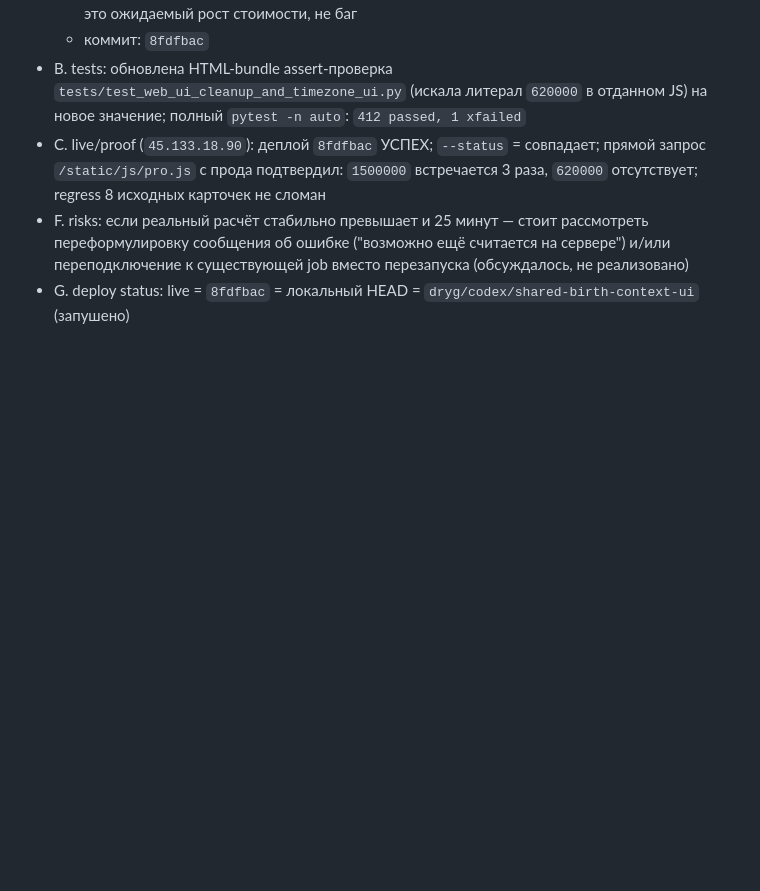
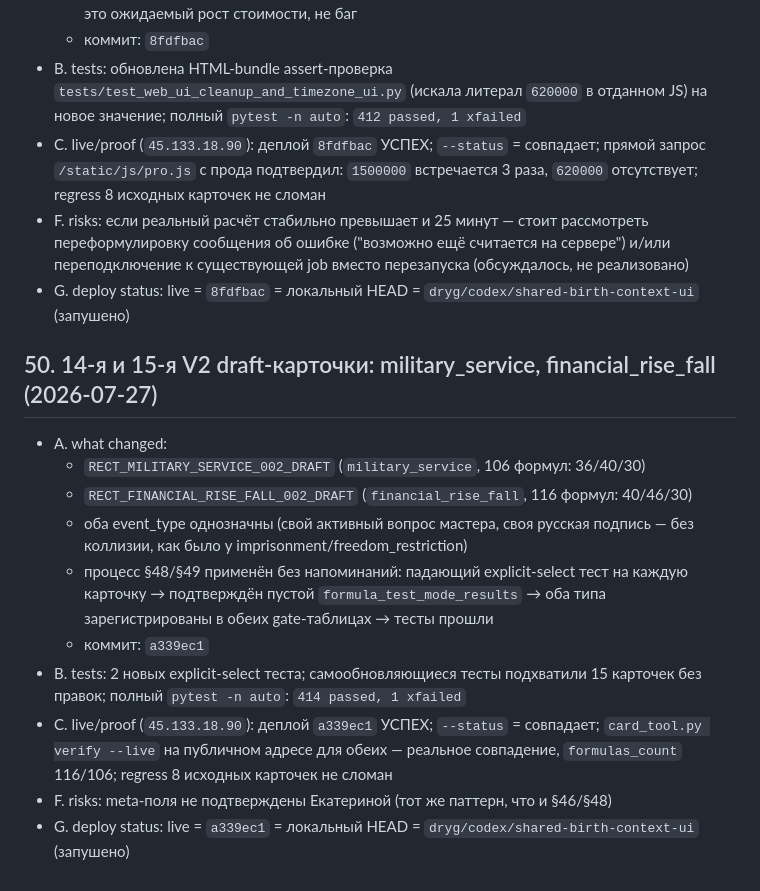
Before and after one commit to DrygMira/AstroDvish, a Markdown page: docs/PROJECT_STATE.md, the part around the change. Drawn GitHub-style; blank space fills up the shorter version.

Commit message:
Document cards 14-15: military_service, financial_rise_fall (PROJECT_STATE §50)

```diff
--- a/docs/PROJECT_STATE.md
+++ b/docs/PROJECT_STATE.md
@@ -1424,3 +1424,15 @@ Every future report must include:
 - C. live/proof (`45.133.18.90`): деплой `8fdfbac` УСПЕХ; `--status` = совпадает; прямой запрос `/static/js/pro.js` с прода подтвердил: `1500000` встречается 3 раза, `620000` отсутствует; regress 8 исходных карточек не сломан
 - F. risks: если реальный расчёт стабильно превышает и 25 минут — стоит рассмотреть переформулировку сообщения об ошибке ("возможно ещё считается на сервере") и/или переподключение к существующей job вместо перезапуска (обсуждалось, не реализовано)
 - G. deploy status: live = `8fdfbac` = локальный HEAD = `dryg/codex/shared-birth-context-ui` (запушено)
+
+## 50. 14-я и 15-я V2 draft-карточки: military_service, financial_rise_fall (2026-07-27)
+- A. what changed:
+  - `RECT_MILITARY_SERVICE_002_DRAFT` (`military_service`, 106 формул: 36/40/30)
+  - `RECT_FINANCIAL_RISE_FALL_002_DRAFT` (`financial_rise_fall`, 116 формул: 40/46/30)
+  - оба event_type однозначны (свой активный вопрос мастера, своя русская подпись — без коллизии, как было у imprisonment/freedom_restriction)
+  - процесс §48/§49 применён без напоминаний: падающий explicit-select тест на каждую карточку → подтверждён пустой `formula_test_mode_results` → оба типа зарегистрированы в обеих gate-таблицах → тесты прошли
+  - коммит: `a339ec1`
+- B. tests: 2 новых explicit-select теста; самообновляющиеся тесты подхватили 15 карточек без правок; полный `pytest -n auto`: `414 passed, 1 xfailed`
+- C. live/proof (`45.133.18.90`): деплой `a339ec1` УСПЕХ; `--status` = совпадает; `card_tool.py verify --live` на публичном адресе для обеих — реальное совпадение, `formulas_count` 116/106; regress 8 исходных карточек не сломан
+- F. risks: meta-поля не подтверждены Екатериной (тот же паттерн, что и §46/§48)
+- G. deploy status: live = `a339ec1` = локальный HEAD = `dryg/codex/shared-birth-context-ui` (запушено)
```
